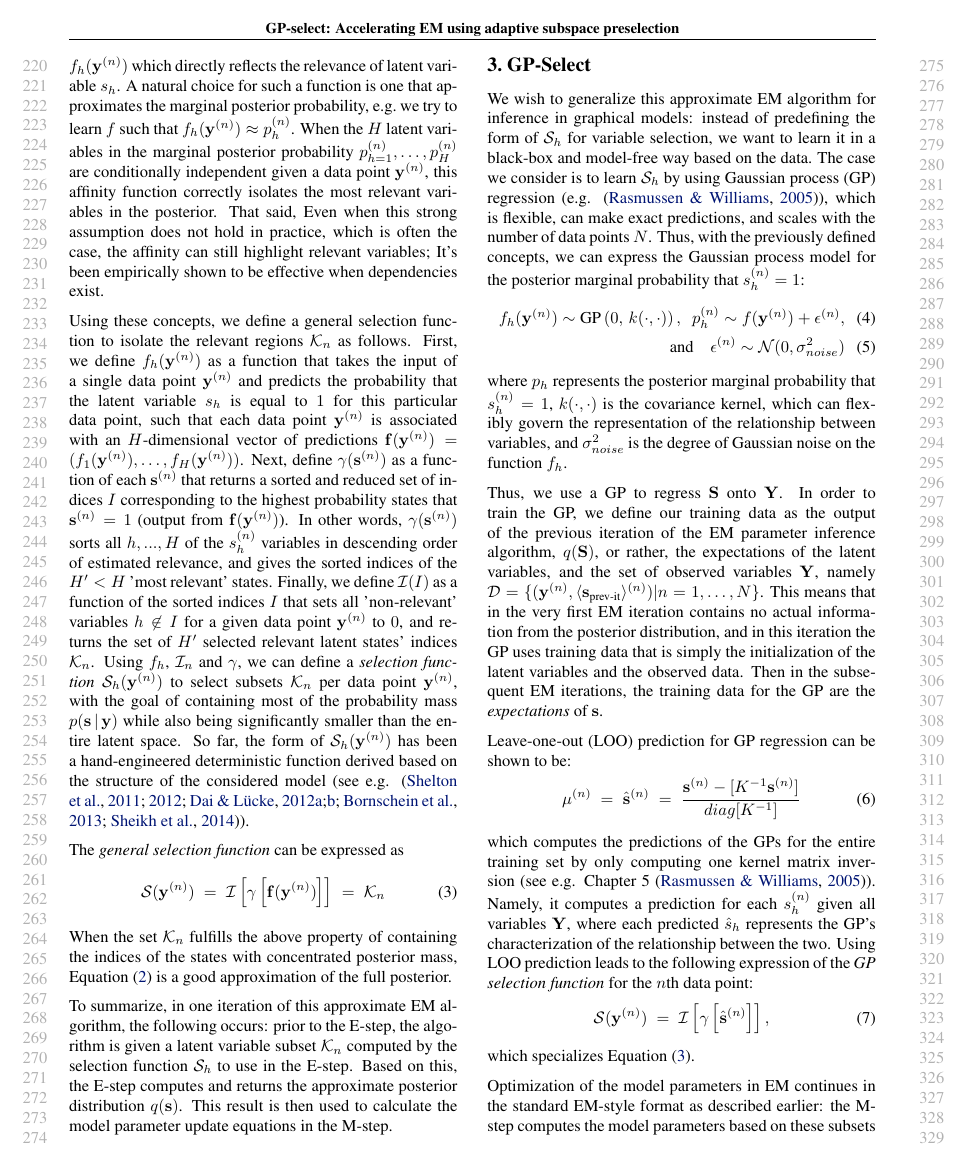
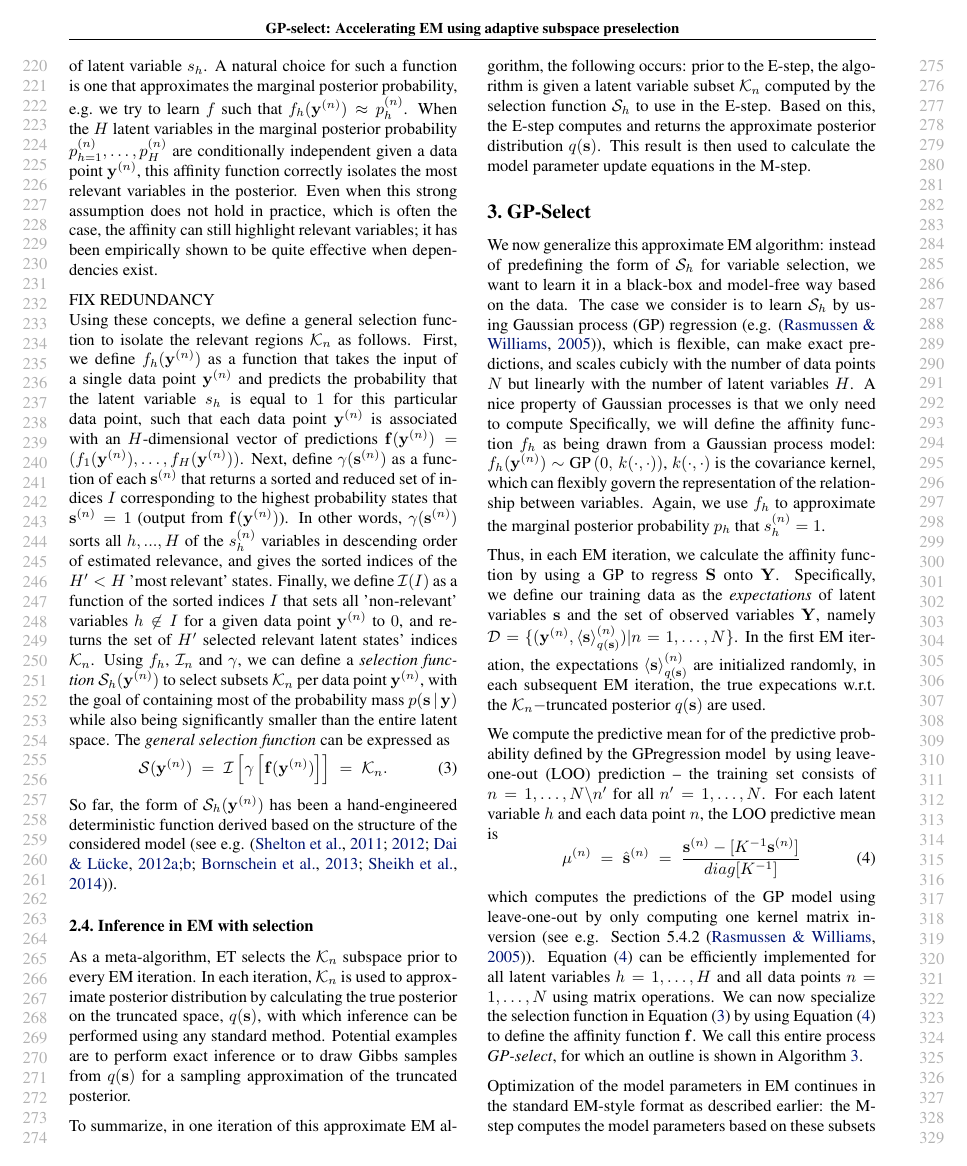
Before and after one commit to fatflake/GP-select, a LaTeX paper (paper/gp_icml.tex, which reads paper/gp_text.tex): page 3 of 9. Compiled offline with pdfLaTeX.

Commit message:
"hacking sec 2 and 3"

```diff
--- a/paper/gp_icml.tex
+++ b/paper/gp_icml.tex
@@ -47,6 +47,12 @@
 \newcommand{\Kn}{\mathcal{K}_{n}}
 \newcommand{\Ih}{\mathcal{I}_{n}}
 \newcommand{\Sh}{\mathcal{S}_{h}}
+
+
+\definecolor{Green}{rgb}{0,.80,0}
+% FIXME
+%\newcommand{\comment}[1]{}
+\newcommand{\comment}[1]{\textcolor{Green}{[#1]}} % --- comment out when DONE with revisions ---
 
 % ---------- end our stuff ----------------
 
--- a/paper/gp_text.tex
+++ b/paper/gp_text.tex
@@ -232,6 +232,7 @@ $\vec{s}\in\mathcal{K}_n$ and zero otherwise.
 %%%%%%
 One way of constructing a selection function $\mathcal{S}^{(n)}$ is by
-ranking the latent variables according to an \emph{affinity function} $f_h(\vec{y}^{(n)})$
+ranking the latent variables according to an
+\emph{affinity function} $f_h(\vec{y}^{(n)}) : \mathrm{R}^D \mapsto \mathrm{R}^{+}$
 which directly reflects the relevance of latent variable $s_h$. A natural choice
 for such a function is one that approximates the marginal posterior probability,
 e.g.\ we try to learn $f$ such that $f_h(\vec{y}^{(n)}) \approx p^{(n)}_h$.
@@ -240,12 +241,13 @@ e.g.\ we try to learn $f$ such that $f_h(\vec{y}^{(n)}) \approx p^{(n)}_h$.
 %THERE NEEDS TO BE A BIT MORE TEXT HERE TO LINK THESE TWO.
 % ************ XXX -----------------------------------
 When the $H$ latent variables in the marginal posterior probability $p_{h=1}^{(n)},\dots, p_H^{(n)}$ are conditionally independent given a data point $\vec{y}^{(n)}$,  this affinity function correctly isolates the most relevant variables in the posterior.
-That said,
+%
 Even when this strong assumption does not hold in practice, which is often the case,
 the affinity can still highlight relevant variables;
-It's been empirically shown to be effective when dependencies exist.
+it has been empirically shown to be quite effective when dependencies exist.
 
-%
+% TODO REMOVE REDUNANCY XXX
+FIX REDUNDANCY\\
 Using these concepts, we define a general selection function to isolate the relevant regions $\Kn$ as follows.
 First, we define $f_h(\vec{y}^{(n)})$ as a function that takes the input of a single data
 point $\vec{y}^{(n)}$ and predicts the probability that the latent variable
@@ -273,20 +275,29 @@ Using $f_h$, $\Ih$ and $\gamma$, we can define a \emph{selection function}
 $\mathcal{S}_h(\vec{y}^{(n)})$ to select subsets $\mathcal{K}_n$ per data point
 $\vec{y}^{(n)}$, with the goal of containing most of the probability mass
 $\prob{\vec{s}}{\vec{y}}$ while also being significantly smaller than the entire
-latent space.  So far, the form of $\mathcal{S}_h(\vec{y}^{(n)})$ has been
+latent space.
+%
+The \textit{general selection function}  can be expressed as
+%
+\vspace{-.1cm}
+\begin{equation}\label{eq:sel-func}
+\mathcal{S}(\vec{y}^{(n)}) \;=\; \mathcal{I} \left[  \gamma \left[ \vec{f}(\vec{y}^{(n)}) \right]  \right] \;=\; \mathcal{K}_n.
+\end{equation}
+%
+So far, the form of $\mathcal{S}_h(\vec{y}^{(n)})$ has been
 a hand-engineered deterministic function derived based on the structure of the considered model
 (see e.g. \citep{SheltonEtAl2011, SheltonEtAl2012, DaiLucke2012a, DaiLucke2012b,
 BornscheinEtAl2013, SheikhEtAl2014}).
 
-The \textit{general selection function}  can be expressed as
+%Using such subsets $\mathcal{K}_n$, Equation~\eqref{eq:sel-post} results in good approximations to the full posteriors.
+%redundant: When the set $\Kn$ fulfills the above property of containing the indices of the states with concentrated posterior mass, Equation~\eqref{eq:sel-post} is a good approximation of the full posterior.
+
+\subsection{Inference in EM with selection}
 %
-\vspace{-.1cm}
-\begin{equation}\label{eq:sel-func}
-\mathcal{S}(\vec{y}^{(n)}) \;=\; \mathcal{I} \left[  \gamma \left[ \vec{f}(\vec{y}^{(n)}) \right]  \right] \;=\; \mathcal{K}_n
-\end{equation}
-%
-%Using such subsets $\mathcal{K}_n$, Equation~\eqref{eq:sel-post} results in good approximations to the full posteriors.
-When the set $\Kn$ fulfills the above property of containing the indices of the states with concentrated posterior mass, Equation~\eqref{eq:sel-post} is a good approximation of the full posterior.
+As a meta-algorithm, ET selects the $\Kn$ subspace prior to every EM iteration.
+In each iteration, $\Kn$ is used to approximate posterior distribution by calculating the true posterior on the truncated space, $q(\vec{s})$,
+ with which inference can be performed using any standard method.
+Potential examples are to perform exact inference or to draw Gibbs samples from $q(\vec{s})$ for a sampling approximation of the truncated posterior.
 
 To summarize, in one iteration of this approximate EM algorithm, the following
 occurs: prior to the E-step, the algorithm is given a latent variable subset
@@ -301,68 +312,85 @@ equations in the M-step.
 %In this work we generalize the above approach, where instead of defining $\Sh$
 %by hand, we propose that $\Sh$ be learned in a black-box fashion based on the
 %data.
-We wish to generalize this approximate EM algorithm for inference in graphical
-models: instead of predefining the form of $\Sh$ for variable selection, we want
+We now generalize this approximate EM algorithm:  %for inference in graphical models
+instead of predefining the form of $\Sh$ for variable selection, we want
 to learn it in a black-box and model-free way based on the data.
 %
 The case we consider is to learn $\Sh$ by using Gaussian process (GP) regression
 (e.g. \citep{RasmussenGPbook}), which is flexible, can make exact predictions,
-and scales with the number of data points $N$.  Thus, with the previously
-defined concepts, we can express the Gaussian process model for the posterior
-marginal probability that $s_h^{(n)}=1$:
+and scales cubicly with the number of data points $N$ but linearly with the number of latent variables $H$.
+%
+%Thus, with the previously defined concepts, we can express the Gaussian process model for the posterior marginal probability that $s_h^{(n)}=1$:
 %generative story for a single latent variable $s_h$ as:
 %
-\begin{align}\label{eq:gen-story}
-f_h(\vec{y}^{(n)}) \sim \text{GP}\left(0, \, k(\cdot,\cdot) \right), \,\,\,
-p_h^{(n)} \sim f(\vec{y}^{(n)}) + \epsilon^{(n)}, \\
-\text{and}\quad \epsilon^{(n)} \sim \mathcal{N}(0,\sigma^2_{noise})
-\end{align}
+% TODO REMOVE XXX
+%\begin{align}\label{eq:gen-story}
+%f_h(\vec{y}^{(n)}) \sim \text{GP}\left(0, \, k(\cdot,\cdot) \right), \,\,\,
+%p_h^{(n)} \sim f(\vec{y}^{(n)}) + \epsilon^{(n)}, \\
+%\text{and}\quad \epsilon^{(n)} \sim \mathcal{N}(0,\sigma^2_{noise})
+%\end{align}
 %
-where $p_h$ represents the posterior marginal probability that $s_h^{(n)}=1$,
-$k(\cdot, \cdot)$ is the covariance kernel, which can flexibly govern the
-representation of the relationship between variables, and $\sigma_{noise}^2$ is
-the degree of Gaussian noise on the function $f_h$.
+%
+%TODO put in reasons GPs are awesome!! XXX
+A nice property of Gaussian processes is that we only need to compute
+Specifically, we will define the affinity function $f_h$ as being drawn from a Gaussian process model:
+$f_h(\vec{y}^{(n)}) \sim \text{GP}\left(0, \, k(\cdot,\cdot) \right)$, $k(\cdot, \cdot)$ is the covariance kernel, which can flexibly govern the
+representation of the relationship between variables.
+Again, we use $f_h$ to approximate the
+marginal posterior probability $p_h$ that $s_h^{(n)}=1$.
 
-Thus, we use a GP to regress $\vec{S}$ onto $\vec{Y}$.  In order to train the
-GP, we define our training data as the output of the previous iteration of the
-EM parameter inference algorithm, $q(\vec{S})$, or rather, the expectations of
-the latent variables, and the set of observed variables $\vec{Y}$, namely
-$\mathcal{D} = \{ (\vec{y}^{(n)}, \langle\vec{s}_{\text{prev-it}}\rangle^{(n)}) | n = 1,
-\dots, N \}$.
-% FIXME TODO incorporate feedback from review! unclear here
-This means that in the very first EM iteration contains no actual
-information from the posterior distribution, and in this iteration the GP uses
-training data that is simply the initialization of the latent variables and the
-observed data.
-Then in the subsequent EM iterations, the training data for the GP are the \textit{expectations} of $\vec{s}$.
-%We reformulate the data in the model as our "training" dataset $\mathcal{D}$ of $N$ observations, $\mathcal{D} = \{ (\vec{y}^{(n)}, \vec{s}^{(n)}) | n = 1, \dots, N \}$.
 
-Leave-one-out (LOO) prediction for GP regression can be shown to be:
+% DO NOT EVEN USE: and $\sigma_{noise}^2$ is the degree of Gaussian noise on the function $f_h$.
+Thus, in each EM iteration, we calculate the affinity function by using a GP to regress $\vec{S}$ onto $\vec{Y}$.
+Specifically, we define our training data as the \textit{expectations} of latent variables $\vec{s}$
+and the set of observed variables $\vec{Y}$, namely
+%$\mathcal{D} = \{ (\vec{y}^{(n)}, \langle\vec{s}_{\text{prev-it}}\rangle^{(n)}_{q(\vec{s})}) | n = 1,\dots, N \}$.
+$\mathcal{D} = \{ (\vec{y}^{(n)}, \langle\vec{s}\rangle^{(n)}_{q(\vec{s})}) | n = 1,\dots, N \}$.
 %
+%output of the previous iteration of the % EM parameter inference algorithm, $q(\vec{S})$, or rather, the expectations of
+%This means that in the very first EM iteration contains no actual information from the posterior distribution, and
+In the first EM iteration, the expectations $\langle\vec{s}\rangle^{(n)}_{q(\vec{s})}$ are initialized randomly,
+in each subsequent EM iteration, the true expecations w.r.t. the $\Kn-$truncated posterior $q(\vec{s})$ are used.
+
+% TODO details here why XXX
+We compute the predictive mean for of the predictive probability defined by the GPregression model \comment{(???)} by using
+leave-one-out (LOO) prediction -- the training set consists of $n= 1, \dots,N \backslash n'$ for all $n'=1,\dots, N$.
+For each latent variable $h$ and each data point $n$, the LOO predictive mean is
+%
+\comment{Fix equation! but what does $[K]_{ii}$ mean here? how reference that?}
 \vspace{-.1cm}  % (*1)
 \begin{equation}\label{eq:gp-loo}
 \vec{\mu}^{(n)} \;=\;  \hat{\vec{s}}^{(n)} \;=\;  \frac{ \vec{s}^{(n)} -[ K^{-1} \vec{s}^{(n)} ] }{ diag [ K^{-1} ] }
 \end{equation}
 %
-which computes the predictions of the GPs for the entire training set by only computing one kernel matrix inversion
-(see e.g. Chapter 5~\citep{RasmussenGPbook}).
-Namely, it computes a prediction for each $s_h^{(n)}$ given all variables $\vec{Y}$, where each predicted $\hat{s}_h$
-represents the GP's characterization of the relationship between the two.
+which computes the predictions of the GP model using leave-one-out by only computing one kernel matrix inversion
+(see e.g. Section 5.4.2~\citep{RasmussenGPbook}).
+% TODO dont want these sentences i assume -- I don't know what they want to say...
+% Namely, it computes a prediction for each $s_{h,t}^{(n)}$ given all variables $\vec{Y}$, where each predicted marginal probability
+%$\hat{s}_h$ represents the GP's characterization of the relationship between the two.
+%
+Equation~\eqref{eq:gp-loo} can be efficiently implemented for all latent variables $h=1,\dots,H$ and all data points $n=1,\dots,N$ using matrix operations.
 %
 %%%%% The idea now is to use these predictions for preselection of relevant latent variables in the EM fashion described earlier. %, we will compute equations~\eqref{eq:loo-gp} in every EM iteration.%, prior to each E-step.
 %%%%% Our approach deviates however from classic EM [with preselection]: prior to each E-step we compute GP-selection in Equation~\eqref{eq:gp-sel-
 %%%% We are not interested in the actual GP prediction, only in the relative size of each $\hat{s}_h^{(n)}$, which indicates how relevant variable $h$ is to $\vec{y}^{(n)}$.
 %%%%% Specifically, we use the prediction size to select which subset of latent variables from $H$ are relevant for a given data point $\vec{y}^{(n)}$:
 %
-Using LOO prediction leads to the following expression of the \textit{GP selection function} for the
-$n$th data point:
 %
-\vspace{-.1cm}      % (*2)
-\begin{equation}\label{eq:gp-sel-func}
-\mathcal{S}(\vec{y}^{(n)}) \;=\; \mathcal{I} \left[ \gamma \left[ \hat{\vec{s}}^{(n)} \right] \right],
-\end{equation}
+We can now specialize the selection function in Equation~\eqref{eq:sel-func} by using Equation~\eqref{eq:gp-loo} to define the affinity function $\vec{f}$.
 %
-which specializes Equation~\eqref{eq:sel-func}.
+We call this entire process \textit{GP-select}, for which an outline is shown in Algorithm~\ref{alg:gp-select}.
+
+%Using LOO prediction leads to the following expression of the \textit{GP selection function} for the $n$th data point:
+%
+% TODO REMOVE THIS TOO XXX
+%\vspace{-.1cm}      % (*2)
+%\begin{equation}\label{eq:gp-sel-func}
+%\mathcal{S}(\vec{y}^{(n)}) \;=\; \mathcal{I} \left[ \gamma \left[ \hat{\vec{s}}^{(n)} \right] \right],
+%\end{equation}
+%
+%which specializes Equation~\eqref{eq:sel-func}.
+%
 %%% where $\gamma(\cdot)$ is a function that sorts the $s_h$ variables in descending order and gives the corresponding indices.
 %%% This selection function $\mathcal{S}(\vec{y}^{(n)})$ aids with dimensionality selection -- it provides a ranking of the $H$ latent variable indices, from which we choose  $h,\dots, H' < H$ for the subset $\mathcal{K}_n$ per data point that we will use for inference.
 %%% Particularly, we can use this subset $\mathcal{K}_n$ to define the support for the reduced posterior distribution $q_n(\vec{s}, \Theta)$, and perform inference more efficiently with far fewer further approximations.
```
Also changed, not shown: paper/gp_text.tex (52 more changed lines).
